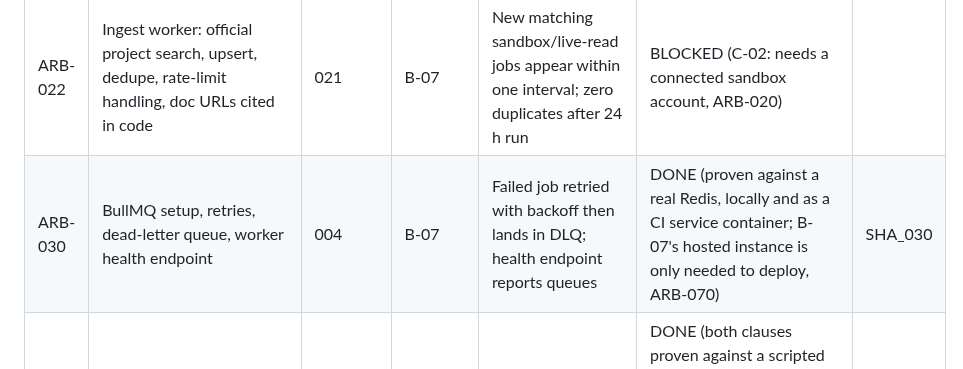
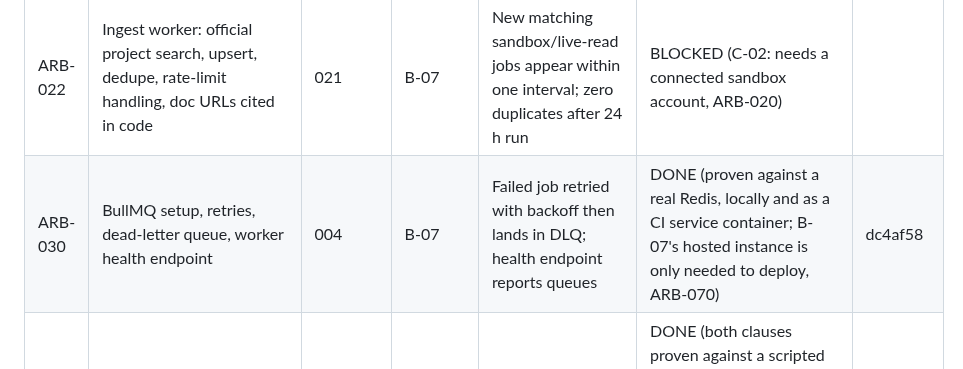
Before and after one commit to logiagenesis/bpomax, a Markdown page: docs/04-PROJECT-BOARD.md, the part around the change. GitHub-like rendering.

Commit message:
ARB-030: record closing SHA on the board
Co-Authored-By: Claude Opus 5.5 <noreply@anthropic.com>
Claude-Session: https://claude.ai/code/session_018iZW8GEbQ5Tk28x6VPBGoC

```diff
--- a/docs/04-PROJECT-BOARD.md
+++ b/docs/04-PROJECT-BOARD.md
@@ -28,7 +28,7 @@ Blocker references point to 02-BLOCKERS.md.
 | ARB-020 | Freelancer.com OAuth connect (sandbox first), encrypted token storage, one-account-per-identity rule | 012 | B-03, B-04 | Connect and disconnect work in sandbox; tokens encrypted at rest; second account for same identity rejected | BLOCKED (C-02: no Freelancer.com developer app or sandbox accounts, B-03/B-04) | |
 | ARB-021 | Scanner CRUD (filters, interval, active, auto_send off, daily cap) | 020 | D-06 | Create/edit/delete via API and UI; validation on every field | DONE via API (create/edit/delete, 14 validation cases, auto-send guardrail checked against the scanner as it will be after the edit). The UI half is ARB-061. D-06 supplies the three starting searches to seed, not the mechanism. | 02f516d |
 | ARB-022 | Ingest worker: official project search, upsert, dedupe, rate-limit handling, doc URLs cited in code | 021 | B-07 | New matching sandbox/live-read jobs appear within one interval; zero duplicates after 24 h run | BLOCKED (C-02: needs a connected sandbox account, ARB-020) | |
-| ARB-030 | BullMQ setup, retries, dead-letter queue, worker health endpoint | 004 | B-07 | Failed job retried with backoff then lands in DLQ; health endpoint reports queues | DONE (proven against a real Redis, locally and as a CI service container; B-07's hosted instance is only needed to deploy, ARB-070) | SHA_030 |
+| ARB-030 | BullMQ setup, retries, dead-letter queue, worker health endpoint | 004 | B-07 | Failed job retried with backoff then lands in DLQ; health endpoint reports queues | DONE (proven against a real Redis, locally and as a CI service container; B-07's hosted instance is only needed to deploy, ARB-070) | dc4af58 |
 | ARB-031 | LLM package: provider config, JSON-schema validation, token/cost metering | 002 | B-08 | Invalid model output rejected and retried once; cost recorded per call | DONE (both clauses proven against a scripted transport, mutation-checked; prices transcribed from the published page with source and date; the Anthropic transport itself has never made a call — V-04, needs B-08) | 9e32179 |
 | ARB-032 | Score worker (0–100, verdict, reasons, flags, reply probability) | 022, 031 | — | 20 fixture jobs scored; schema-valid; red-flag fixtures flagged | TODO | |
 | ARB-040 | Estimate worker (in-house → rate card → market band → AI-build) | 032, 013 | D-04, B-10 | Each estimate records its method; unit tests for each branch | TODO | |
```
